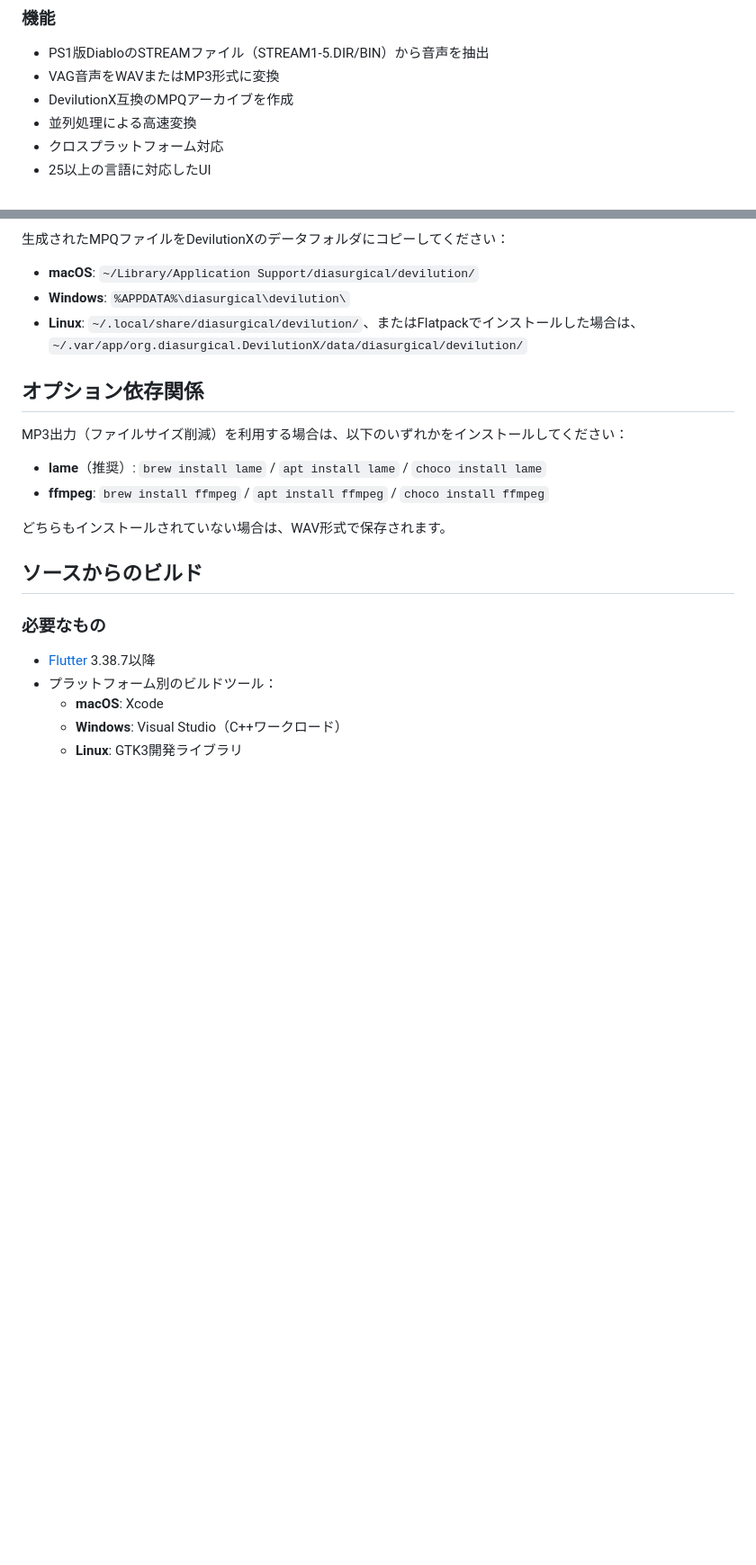
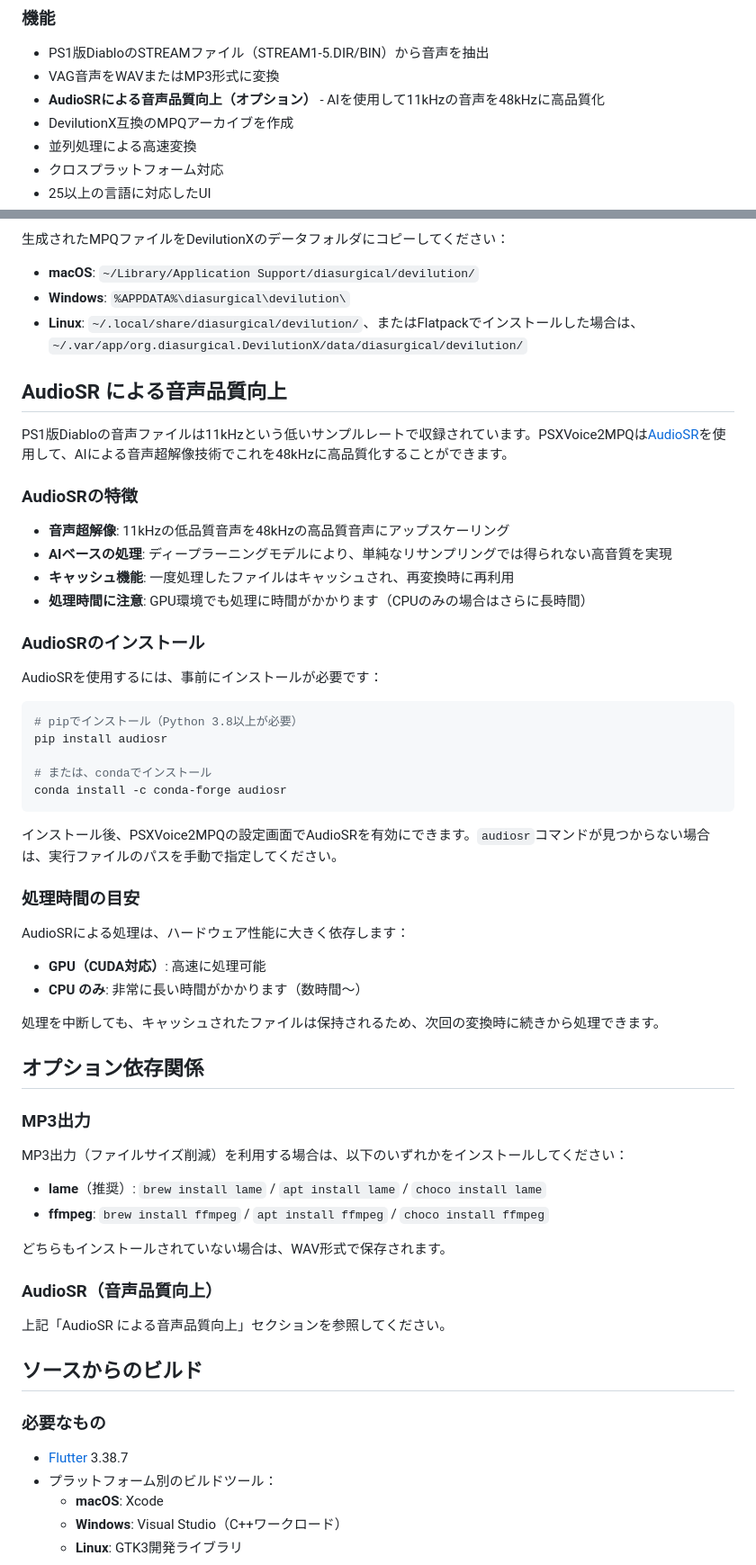
Before and after one commit to bubio/PSXVoice2MPQ, a Markdown page: README.md, 2 parts joined by grey strips. Shown at 90% size. Drawn GitHub-style; blank space fills up the shorter version.

````diff
--- a/README.md
+++ b/README.md
@@ -30,6 +30,7 @@ PSXVoice2MPQは、PlayStation 1版Diabloのディスクイメージから音声
 
 - PS1版DiabloのSTREAMファイル（STREAM1-5.DIR/BIN）から音声を抽出
 - VAG音声をWAVまたはMP3形式に変換
+- **AudioSRによる音声品質向上（オプション）** - AIを使用して11kHzの音声を48kHzに高品質化
 - DevilutionX互換のMPQアーカイブを作成
 - 並列処理による高速変換
 - クロスプラットフォーム対応
@@ -93,7 +94,43 @@ brew install --cask psxvoice2mpq
 - **Windows**: `%APPDATA%\diasurgical\devilution\`
 - **Linux**: `~/.local/share/diasurgical/devilution/`、またはFlatpackでインストールした場合は、`~/.var/app/org.diasurgical.DevilutionX/data/diasurgical/devilution/`
 
+## AudioSR による音声品質向上
+
+PS1版Diabloの音声ファイルは11kHzという低いサンプルレートで収録されています。PSXVoice2MPQは[AudioSR](https://github.com/haoheliu/versatile_audio_super_resolution)を使用して、AIによる音声超解像技術でこれを48kHzに高品質化することができます。
+
+### AudioSRの特徴
+
+- **音声超解像**: 11kHzの低品質音声を48kHzの高品質音声にアップスケーリング
+- **AIベースの処理**: ディープラーニングモデルにより、単純なリサンプリングでは得られない高音質を実現
+- **キャッシュ機能**: 一度処理したファイルはキャッシュされ、再変換時に再利用
+- **処理時間に注意**: GPU環境でも処理に時間がかかります（CPUのみの場合はさらに長時間）
+
+### AudioSRのインストール
+
+AudioSRを使用するには、事前にインストールが必要です：
+
+```bash
+# pipでインストール（Python 3.8以上が必要）
+pip install audiosr
+
+# または、condaでインストール
+conda install -c conda-forge audiosr
+```
+
+インストール後、PSXVoice2MPQの設定画面でAudioSRを有効にできます。`audiosr`コマンドが見つからない場合は、実行ファイルのパスを手動で指定してください。
+
+### 処理時間の目安
+
+AudioSRによる処理は、ハードウェア性能に大きく依存します：
+
+- **GPU（CUDA対応）**: 高速に処理可能
+- **CPU のみ**: 非常に長い時間がかかります（数時間〜）
+
+処理を中断しても、キャッシュされたファイルは保持されるため、次回の変換時に続きから処理できます。
+
 ## オプション依存関係
+
+### MP3出力
 
 MP3出力（ファイルサイズ削減）を利用する場合は、以下のいずれかをインストールしてください：
 
@@ -102,11 +139,15 @@ MP3出力（ファイルサイズ削減）を利用する場合は、以下の
 
 どちらもインストールされていない場合は、WAV形式で保存されます。
 
+### AudioSR（音声品質向上）
+
+上記「AudioSR による音声品質向上」セクションを参照してください。
+
 ## ソースからのビルド
 
 ### 必要なもの
 
-- [Flutter](https://flutter.dev/) 3.38.7以降
+- [Flutter](https://flutter.dev/) 3.38.7
 - プラットフォーム別のビルドツール：
   - **macOS**: Xcode
   - **Windows**: Visual Studio（C++ワークロード）
````
Also changed, not shown: other parts of README.md (+1 -0 lines).
